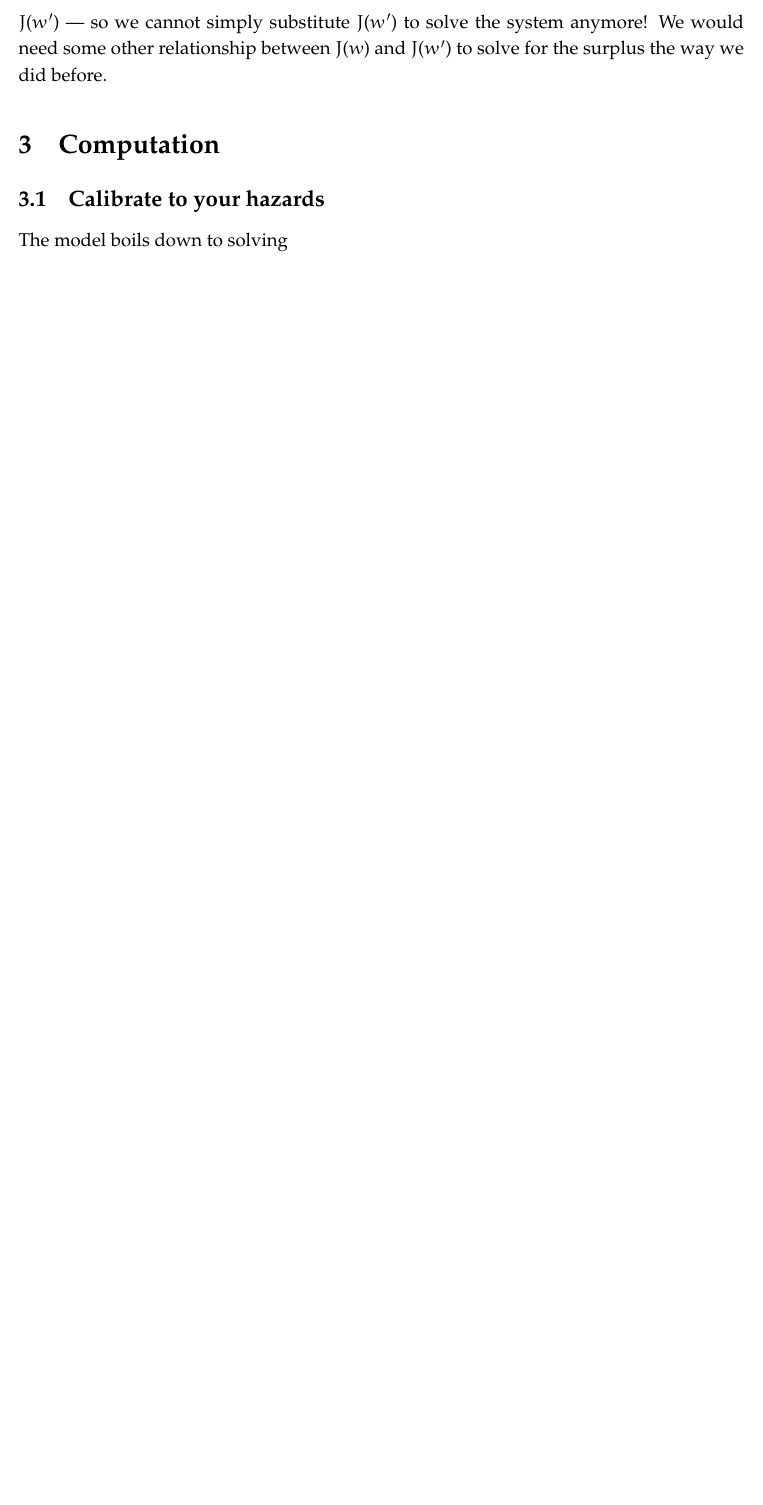
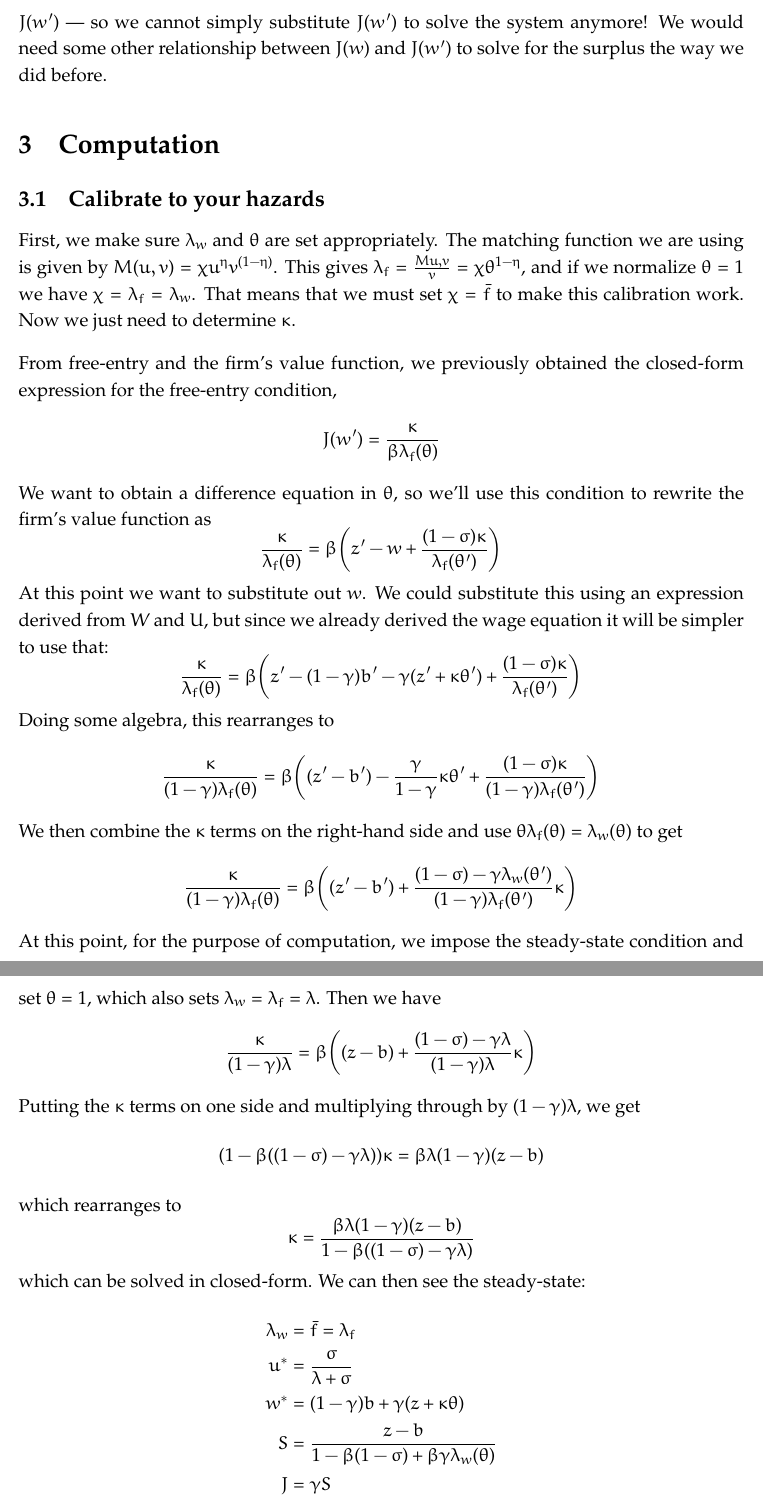
Before and after one commit to AFB-TUV/Fall-2026, a LaTeX problem sheet (Macro/Homework 1/Homework 1.tex): part of page 11 of 11 before the commit and two parts of pages 11 and 12 of 12 after it, the two joined at a grey line, cut so that both start at the same text, the shorter picture padded with empty space. Compiled offline with pdfLaTeX.

Commit message:
progress on macro hw 1

```diff
--- a/Macro/Homework 1/Homework 1.tex
+++ b/Macro/Homework 1/Homework 1.tex
@@ -241,8 +241,36 @@
 	\section{Computation}
 
 	\subsection{Calibrate to your hazards}
-	The model boils down to solving
-	\[     \]
+
+	First, we make sure \(\lambda_w\) and \(\theta\) are set appropriately. The matching function we are using is given by \(M(u,v) = \chi u^\eta v^{(1 - \eta)}\). This gives \(\lambda_f = \frac{M{u,v}}{v} = \chi \theta^{1-\eta}\), and if we normalize \(\theta = 1\) we have \(\chi = \lambda_f = \lambda_w\). That means that we must set \(\chi = \bar{f}\) to make this calibration work. Now we just need to determine \(\kappa\).
+
+	From free-entry and the firm's value function, we previously obtained the closed-form expression for the free-entry condition,
+	\[ J(w') = \frac{\kappa}{\beta \lambda_f(\theta)}    \]
+	We want to obtain a difference equation in \(\theta\), so we'll use this condition to rewrite the firm's value function as
+	\[  \frac{\kappa}{\lambda_f(\theta)} = \beta \bigg( z' - w + \frac{(1 - \sigma)\kappa}{\lambda_f(\theta')} \bigg) \]
+	At this point we want to substitute out \(w\). We could substitute this using an expression derived from \(W\) and \(U\), but since we already derived the wage equation it will be simpler to use that:
+	\[ \frac{\kappa}{\lambda_f(\theta)} = \beta \bigg( z' - (1 - \gamma) b' - \gamma(z' + \kappa \theta') + \frac{(1 - \sigma)\kappa}{\lambda_f(\theta')} \bigg)     \]
+	Doing some algebra, this rearranges to
+	\[ \frac{\kappa}{(1 - \gamma) \lambda_f(\theta)} = \beta \bigg( (z' - b') - \frac{\gamma}{1 - \gamma}\kappa \theta' + \frac{(1 - \sigma)\kappa}{(1 - \gamma)\lambda_f(\theta')} \bigg)     \]
+	We then combine the \(\kappa\) terms on the right-hand side and use \( \theta \lambda_f(\theta) = \lambda_w(\theta) \) to get
+	\[  \frac{\kappa}{(1 - \gamma) \lambda_f(\theta)} = \beta \bigg( (z' - b') + \frac{(1 - \sigma) - \gamma \lambda_w(\theta')}{(1 - \gamma)\lambda_f(\theta')} \kappa \bigg)  \]
+	At this point, for the purpose of computation, we impose the steady-state condition and set \(\theta = 1\), which also sets \(\lambda_w = \lambda_f = \lambda\). Then we have
+	\[  \frac{\kappa}{(1 - \gamma) \lambda} = \beta \bigg( (z - b) + \frac{(1 - \sigma) - \gamma \lambda}{(1 - \gamma)\lambda} \kappa \bigg)  \]
+	Putting the \(\kappa\) terms on one side and multiplying through by \((1 - \gamma) \lambda\), we get
+	\[ (1 - \beta ((1 - \sigma) - \gamma \lambda))\kappa = \beta \lambda (1-\gamma) (z - b) \]
+	which rearranges to
+	\[ \kappa = \frac{\beta \lambda (1 - \gamma) (z - b)}{1 - \beta ((1 - \sigma) - \gamma \lambda)}   \]
+	which can be solved in closed-form. We can then see the steady-state:
+	\begin{align*}
+	\lambda_w &= \bar{f} = \lambda_f \\
+	u^* &= \frac{\sigma}{\lambda + \sigma} \\
+	w^* &= (1 - \gamma) b + \gamma (z + \kappa \theta) \\
+	S &= \frac{z - b}{1 -  \beta (1 - \sigma) + \beta \gamma \lambda_w(\theta)} \\
+	J &= \gamma S
+	\end{align*}
+
+
+
 	\subsection{Comparative statics}
 
 	\subsection{The Beveridge loop}
```
Also changed, not shown: Macro/Homework 1/Homework 1.pdf, 3 other files.
